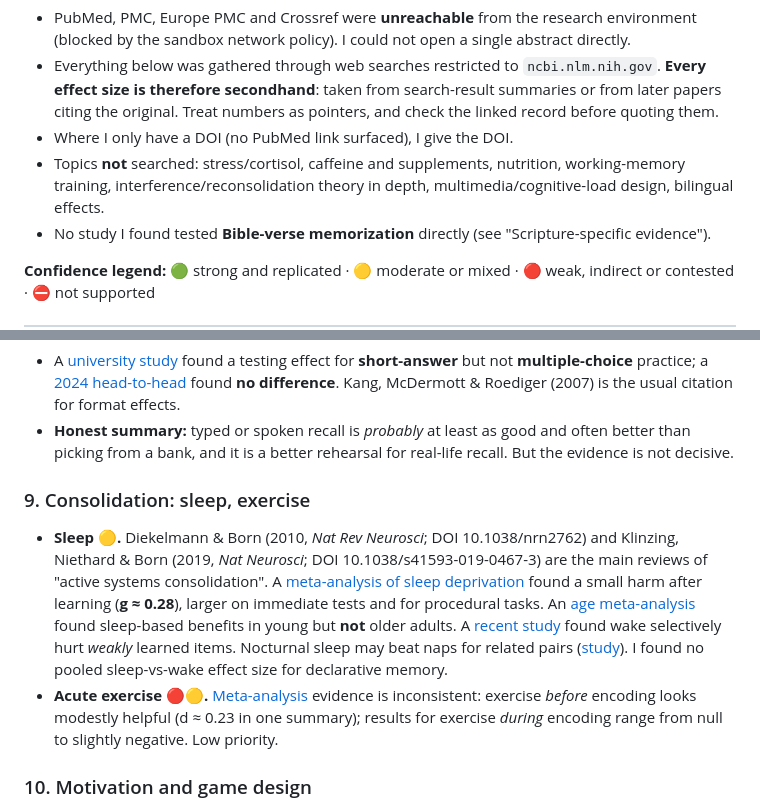
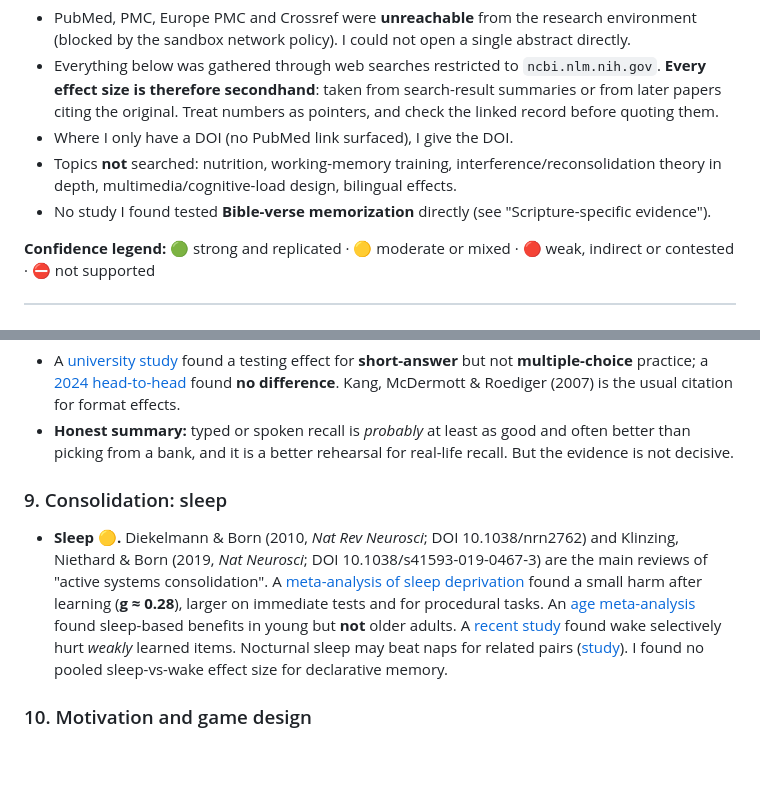
Before and after one commit to jujuespino/logosdepth, a Markdown page: docs/memory-science.md, 2 parts joined by grey strips. GitHub-like rendering; blank space fills up the shorter version.

```diff
--- a/docs/memory-science.md
+++ b/docs/memory-science.md
@@ -13,7 +13,7 @@ An evidence review for LogosDepth, compiled 22 Oct 2026.
 - PubMed, PMC, Europe PMC and Crossref were **unreachable** from the research environment (blocked by the sandbox network policy). I could not open a single abstract directly.
 - Everything below was gathered through web searches restricted to `ncbi.nlm.nih.gov`. **Every effect size is therefore secondhand**: taken from search-result summaries or from later papers citing the original. Treat numbers as pointers, and check the linked record before quoting them.
 - Where I only have a DOI (no PubMed link surfaced), I give the DOI.
-- Topics **not** searched: stress/cortisol, caffeine and supplements, nutrition, working-memory training, interference/reconsolidation theory in depth, multimedia/cognitive-load design, bilingual effects.
+- Topics **not** searched: nutrition, working-memory training, interference/reconsolidation theory in depth, multimedia/cognitive-load design, bilingual effects.
 - No study I found tested **Bible-verse memorization** directly (see "Scripture-specific evidence").
 
 **Confidence legend:** 🟢 strong and replicated · 🟡 moderate or mixed · 🔴 weak, indirect or contested · ⛔ not supported
@@ -107,10 +107,9 @@ An evidence review for LogosDepth, compiled 22 Oct 2026.
 - A [university study](https://pubmed.ncbi.nlm.nih.gov/30564174) found a testing effect for **short-answer** but not **multiple-choice** practice; a [2024 head-to-head](https://pmc.ncbi.nlm.nih.gov/articles/PMC11684041/) found **no difference**. Kang, McDermott & Roediger (2007) is the usual citation for format effects.
 - **Honest summary:** typed or spoken recall is *probably* at least as good and often better than picking from a bank, and it is a better rehearsal for real-life recall. But the evidence is not decisive.
 
-### 9. Consolidation: sleep, exercise
+### 9. Consolidation: sleep
 
 - **Sleep 🟡.** Diekelmann & Born (2010, *Nat Rev Neurosci*; DOI 10.1038/nrn2762) and Klinzing, Niethard & Born (2019, *Nat Neurosci*; DOI 10.1038/s41593-019-0467-3) are the main reviews of "active systems consolidation". A [meta-analysis of sleep deprivation](https://pmc.ncbi.nlm.nih.gov/articles/PMC8893218/) found a small harm after learning (**g ≈ 0.28**), larger on immediate tests and for procedural tasks. An [age meta-analysis](https://pubmed.ncbi.nlm.nih.gov/28161367/) found sleep-based benefits in young but **not** older adults. A [recent study](https://pubmed.ncbi.nlm.nih.gov/42165620/) found wake selectively hurt *weakly* learned items. Nocturnal sleep may beat naps for related pairs ([study](https://pmc.ncbi.nlm.nih.gov/articles/PMC4168137/)). I found no pooled sleep-vs-wake effect size for declarative memory.
-- **Acute exercise 🔴🟡.** [Meta-analysis](https://pmc.ncbi.nlm.nih.gov/articles/PMC13281107/) evidence is inconsistent: exercise *before* encoding looks modestly helpful (d ≈ 0.23 in one summary); results for exercise *during* encoding range from null to slightly negative. Low priority.
 
 ### 10. Motivation and game design
 
```
Also changed, not shown: docs/adrenaline-and-memory.md (deleted, +0 -110 lines).
